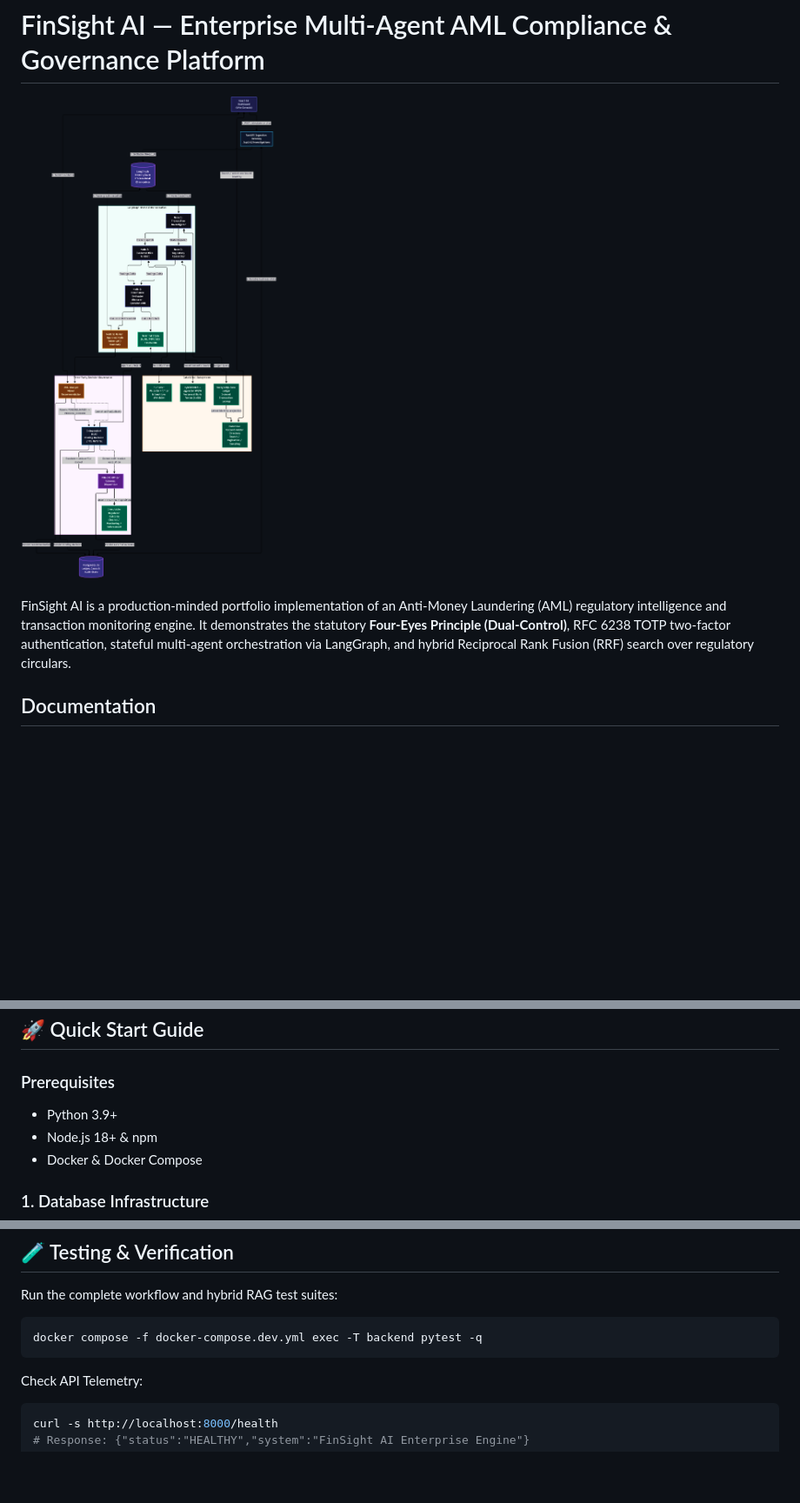
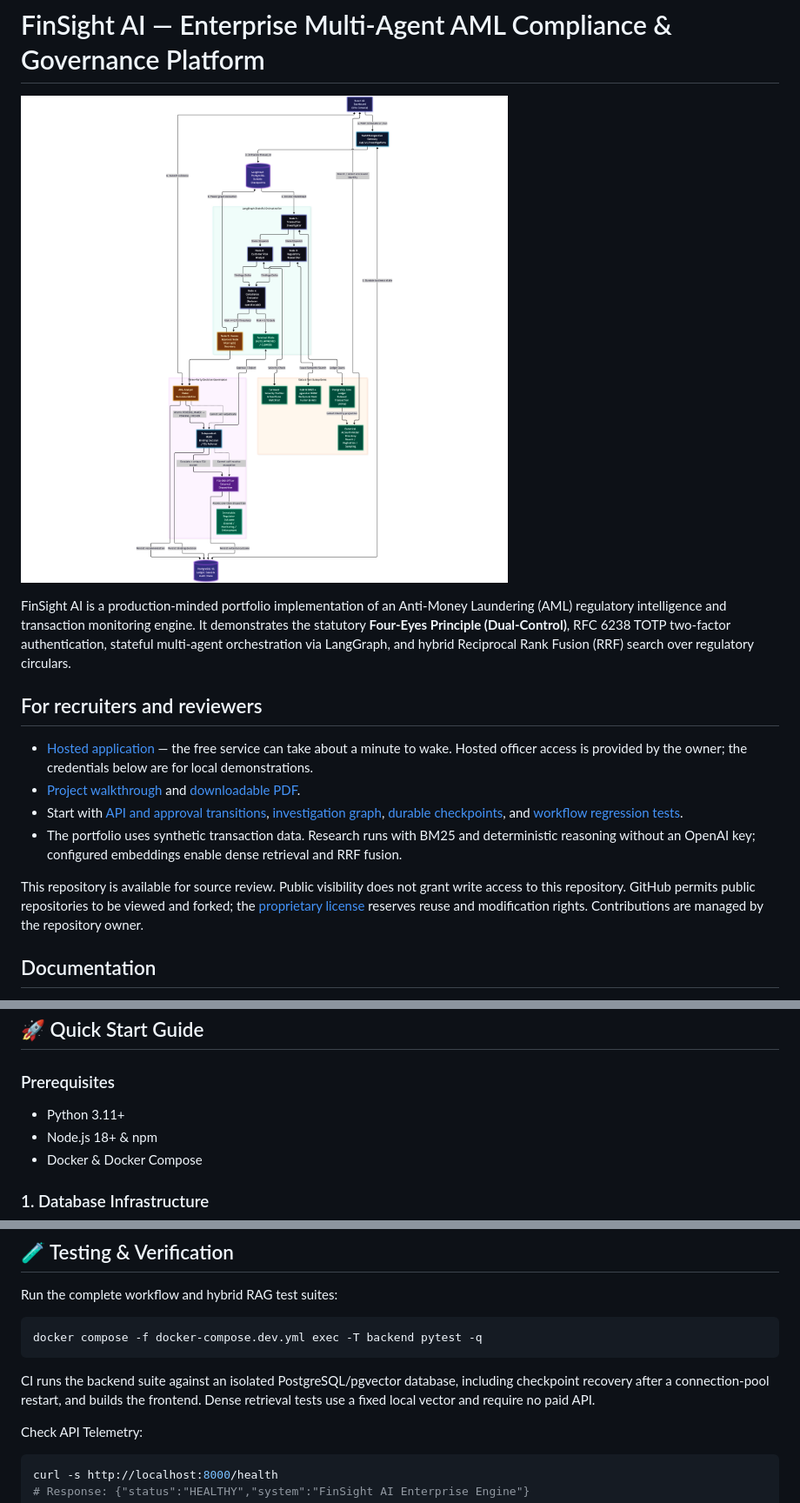
Before and after one commit to Anmol-Nayak-AI/finsight-ai, a Markdown page: README.md, 3 parts joined by grey strips. Shown at 87% size. Rendered like a GitHub page; pictures changed too: architecture_diagram.png; blank space fills up the shorter version.

Commit message:
Fix graph execution, persist checkpoints, and prepare recruiter review

````diff
--- a/README.md
+++ b/README.md
@@ -3,6 +3,15 @@
 ![FinSight Architecture](architecture_diagram.png)
 
 FinSight AI is a production-minded portfolio implementation of an Anti-Money Laundering (AML) regulatory intelligence and transaction monitoring engine. It demonstrates the statutory **Four-Eyes Principle (Dual-Control)**, RFC 6238 TOTP two-factor authentication, stateful multi-agent orchestration via LangGraph, and hybrid Reciprocal Rank Fusion (RRF) search over regulatory circulars.
+
+## For recruiters and reviewers
+
+- [Hosted application](https://finsight-ai-compliance-demo.onrender.com) — the free service can take about a minute to wake. Hosted officer access is provided by the owner; the credentials below are for local demonstrations.
+- [Project walkthrough](docs/PROJECT_DOCUMENTATION.md) and [downloadable PDF](output/pdf/FinSight_AI_Project_Documentation.pdf).
+- Start with [API and approval transitions](backend/app/api/routes.py), [investigation graph](backend/app/graph/workflow.py), [durable checkpoints](backend/app/graph/checkpointing.py), and [workflow regression tests](backend/tests/test_approval_workflow.py).
+- The portfolio uses synthetic transaction data. Research runs with BM25 and deterministic reasoning without an OpenAI key; configured embeddings enable dense retrieval and RRF fusion.
+
+This repository is available for source review. Public visibility does not grant write access to this repository. GitHub permits public repositories to be viewed and forked; the [proprietary license](LICENSE) reserves reuse and modification rights. Contributions are managed by the repository owner.
 
 ## Documentation
 
@@ -92,7 +101,7 @@ The checked-in `render.yaml` provisions a no-cost, no-fixed-expiry portfolio pre
 ## 🚀 Quick Start Guide
 
 ### Prerequisites
-- Python 3.9+
+- Python 3.11+
 - Node.js 18+ & npm
 - Docker & Docker Compose
 
@@ -142,6 +151,10 @@ Run the complete workflow and hybrid RAG test suites:
 docker compose -f docker-compose.dev.yml exec -T backend pytest -q
 ```
 
+CI runs the backend suite against an isolated PostgreSQL/pgvector database,
+including checkpoint recovery after a connection-pool restart, and builds the
+frontend. Dense retrieval tests use a fixed local vector and require no paid API.
+
 Check API Telemetry:
 ```bash
 curl -s http://localhost:8000/health
````
Also changed, not shown: docs/PROJECT_DOCUMENTATION.md (+16 -7 lines), 17 other files.
